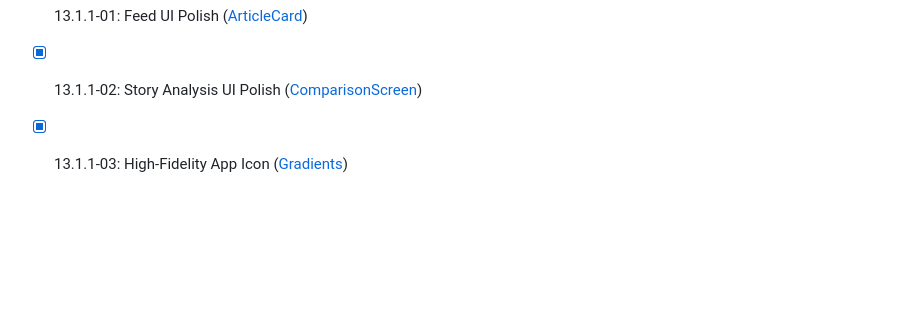
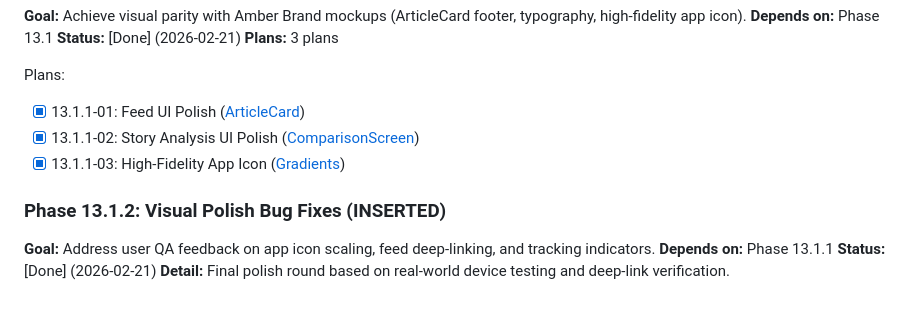
Before and after one commit to lweiss01/news-thread, a Markdown page: .planning/ROADMAP.md, the part around the change. Drawn GitHub-style; blank space fills up the shorter version.

Commit message:
docs: Record Phase 13.1.2 Visual Bug Fixes in Roadmap 📝
- Formalizes the bug-fix round as Phase 13.1.2
- Marks goal as achieved based on QA verification
- Ensures project history perfectly matches the completed work

```diff
--- a/.planning/ROADMAP.md
+++ b/.planning/ROADMAP.md
@@ -180,3 +180,9 @@ Plans:
 - [x] 13.1.1-01: Feed UI Polish ([ArticleCard](phases/13.1.1-visual-polish-and-parity/13.1.1-01-PLAN.md))
 - [x] 13.1.1-02: Story Analysis UI Polish ([ComparisonScreen](phases/13.1.1-visual-polish-and-parity/13.1.1-02-PLAN.md))
 - [x] 13.1.1-03: High-Fidelity App Icon ([Gradients](phases/13.1.1-visual-polish-and-parity/13.1.1-03-PLAN.md))
+
+### Phase 13.1.2: Visual Polish Bug Fixes (INSERTED)
+**Goal:** Address user QA feedback on app icon scaling, feed deep-linking, and tracking indicators.
+**Depends on:** Phase 13.1.1
+**Status:** [Done] (2026-02-21)
+**Detail:** Final polish round based on real-world device testing and deep-link verification.
```
